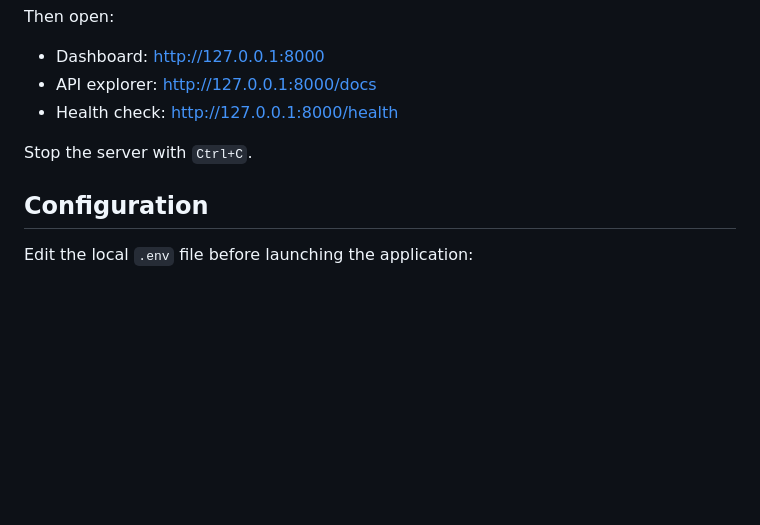
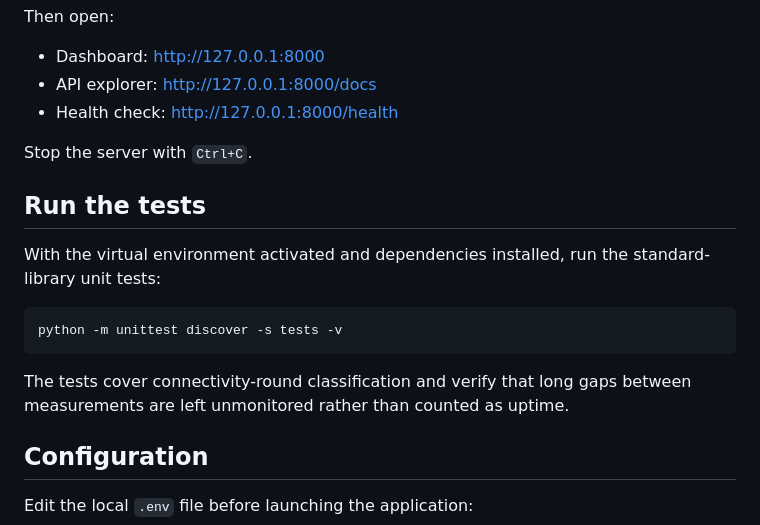
Before and after one commit to Ezra2121-et/ethionet-pulse, a Markdown page: README.md, the part around the change. Drawn GitHub-style; blank space fills up the shorter version.

Commit message:
Document how to run the statistics unit tests

````diff
--- a/README.md
+++ b/README.md
@@ -79,6 +79,16 @@ Then open:
 
 Stop the server with `Ctrl+C`.
 
+## Run the tests
+
+With the virtual environment activated and dependencies installed, run the standard-library unit tests:
+
+```bash
+python -m unittest discover -s tests -v
+```
+
+The tests cover connectivity-round classification and verify that long gaps between measurements are left unmonitored rather than counted as uptime.
+
 ## Configuration
 
 Edit the local `.env` file before launching the application:
````
